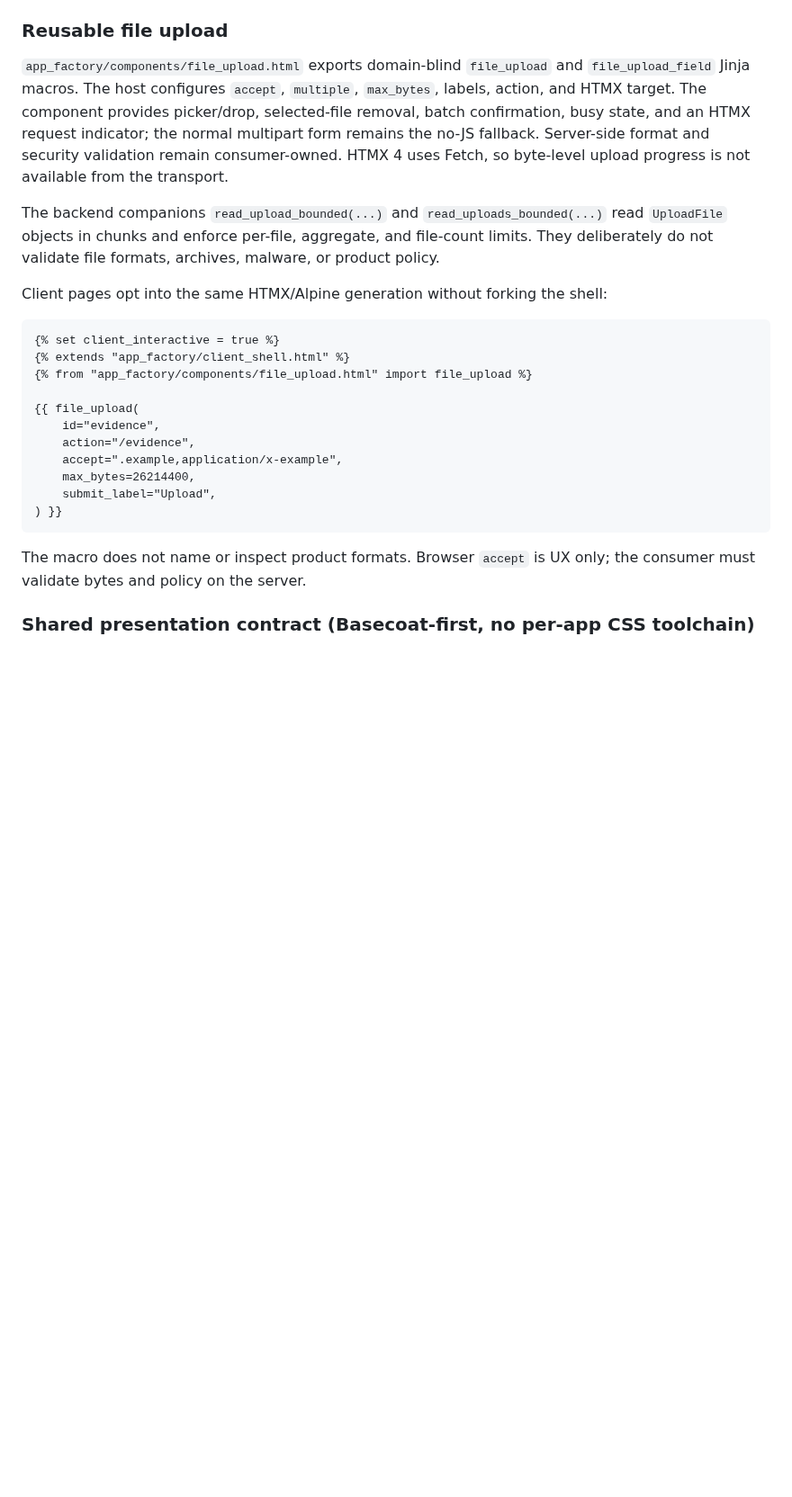
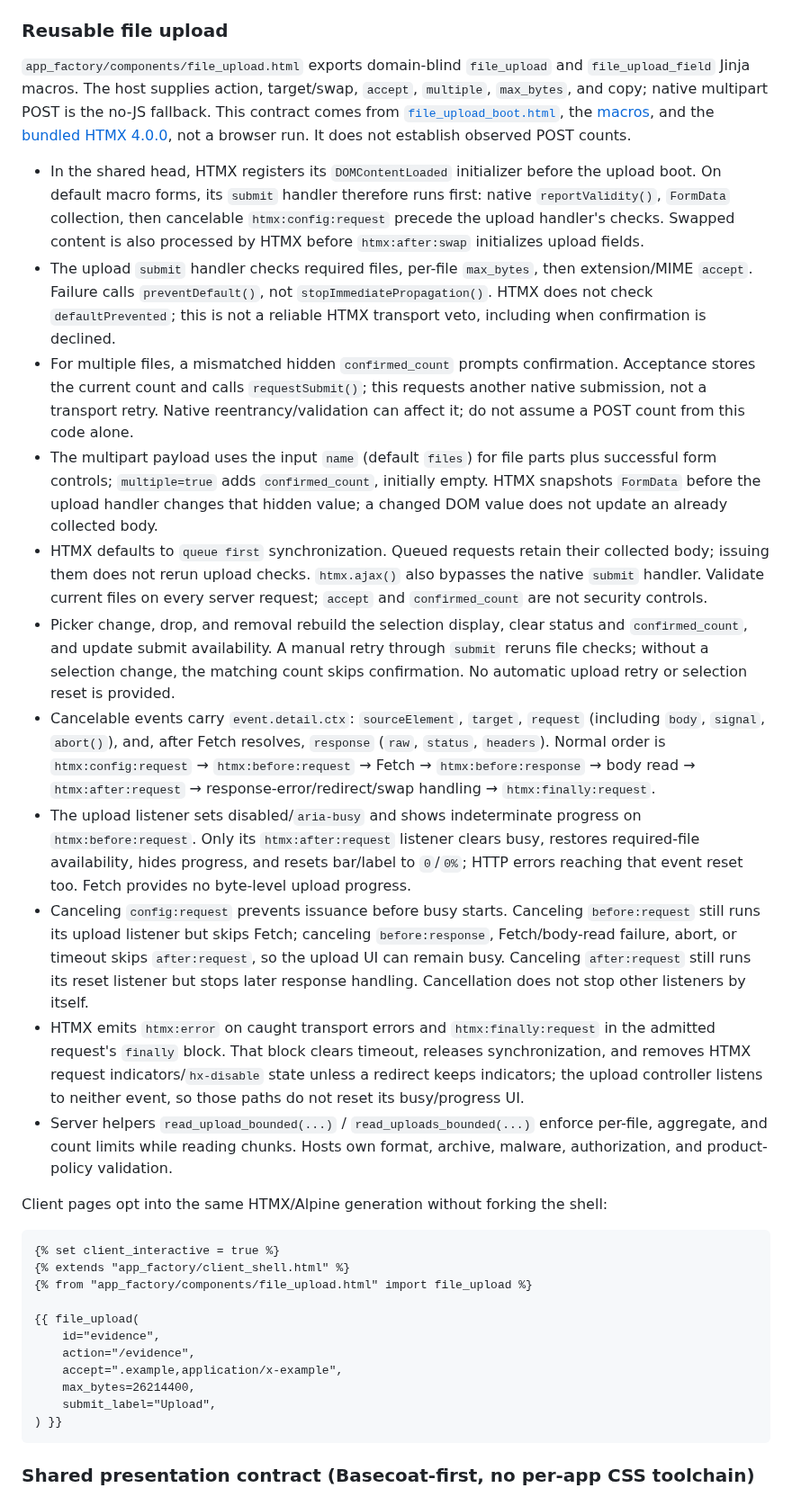
Before and after one commit to mikolaj92/app-factory, a Markdown page: README.md, the part around the change. Shown at 90% size. GitHub-like rendering; blank space fills up the shorter version.

Commit message:
lokay build

````diff
--- a/README.md
+++ b/README.md
@@ -145,17 +145,19 @@ Exact sources, licenses, and digests are stored under `app_factory/assets/`.
 ### Reusable file upload
 
 `app_factory/components/file_upload.html` exports domain-blind `file_upload` and `file_upload_field` Jinja macros.
-The host configures `accept`, `multiple`, `max_bytes`, labels, action, and HTMX
-target. The component provides picker/drop, selected-file removal, batch
-confirmation, busy state, and an HTMX request indicator; the normal multipart
-form remains the no-JS fallback. Server-side format and security validation
-remain consumer-owned. HTMX 4 uses Fetch, so byte-level upload progress is not
-available from the transport.
+The host supplies action, target/swap, `accept`, `multiple`, `max_bytes`, and copy; native multipart POST is the no-JS fallback. This contract comes from [`file_upload_boot.html`](app_factory/templates/app_factory/file_upload_boot.html), the [macros](app_factory/templates/app_factory/components/file_upload.html), and the [bundled HTMX 4.0.0](app_factory/assets/htmx.min.js), not a browser run. It does not establish observed POST counts.
 
-The backend companions `read_upload_bounded(...)` and `read_uploads_bounded(...)`
-read `UploadFile` objects in chunks and enforce per-file, aggregate, and file-count
-limits. They deliberately do not validate file formats, archives, malware, or
-product policy.
+- In the shared head, HTMX registers its `DOMContentLoaded` initializer before the upload boot. On default macro forms, its `submit` handler therefore runs first: native `reportValidity()`, `FormData` collection, then cancelable `htmx:config:request` precede the upload handler's checks. Swapped content is also processed by HTMX before `htmx:after:swap` initializes upload fields.
+- The upload `submit` handler checks required files, per-file `max_bytes`, then extension/MIME `accept`. Failure calls `preventDefault()`, not `stopImmediatePropagation()`. HTMX does not check `defaultPrevented`; this is not a reliable HTMX transport veto, including when confirmation is declined.
+- For multiple files, a mismatched hidden `confirmed_count` prompts confirmation. Acceptance stores the current count and calls `requestSubmit()`; this requests another native submission, not a transport retry. Native reentrancy/validation can affect it; do not assume a POST count from this code alone.
+- The multipart payload uses the input `name` (default `files`) for file parts plus successful form controls; `multiple=true` adds `confirmed_count`, initially empty. HTMX snapshots `FormData` before the upload handler changes that hidden value; a changed DOM value does not update an already collected body.
+- HTMX defaults to `queue first` synchronization. Queued requests retain their collected body; issuing them does not rerun upload checks. `htmx.ajax()` also bypasses the native `submit` handler. Validate current files on every server request; `accept` and `confirmed_count` are not security controls.
+- Picker change, drop, and removal rebuild the selection display, clear status and `confirmed_count`, and update submit availability. A manual retry through `submit` reruns file checks; without a selection change, the matching count skips confirmation. No automatic upload retry or selection reset is provided.
+- Cancelable events carry `event.detail.ctx`: `sourceElement`, `target`, `request` (including `body`, `signal`, `abort()`), and, after Fetch resolves, `response` (`raw`, `status`, `headers`). Normal order is `htmx:config:request` → `htmx:before:request` → Fetch → `htmx:before:response` → body read → `htmx:after:request` → response-error/redirect/swap handling → `htmx:finally:request`.
+- The upload listener sets disabled/`aria-busy` and shows indeterminate progress on `htmx:before:request`. Only its `htmx:after:request` listener clears busy, restores required-file availability, hides progress, and resets bar/label to `0`/`0%`; HTTP errors reaching that event reset too. Fetch provides no byte-level upload progress.
+- Canceling `config:request` prevents issuance before busy starts. Canceling `before:request` still runs its upload listener but skips Fetch; canceling `before:response`, Fetch/body-read failure, abort, or timeout skips `after:request`, so the upload UI can remain busy. Canceling `after:request` still runs its reset listener but stops later response handling. Cancellation does not stop other listeners by itself.
+- HTMX emits `htmx:error` on caught transport errors and `htmx:finally:request` in the admitted request's `finally` block. That block clears timeout, releases synchronization, and removes HTMX request indicators/`hx-disable` state unless a redirect keeps indicators; the upload controller listens to neither event, so those paths do not reset its busy/progress UI.
+- Server helpers `read_upload_bounded(...)` / `read_uploads_bounded(...)` enforce per-file, aggregate, and count limits while reading chunks. Hosts own format, archive, malware, authorization, and product-policy validation.
 
 Client pages opt into the same HTMX/Alpine generation without forking the shell:
 
@@ -172,9 +174,6 @@ Client pages opt into the same HTMX/Alpine generation without forking the shell:
     submit_label="Upload",
 ) }}
 ```
-
-The macro does not name or inspect product formats. Browser `accept` is UX only;
-the consumer must validate bytes and policy on the server.
 
 ### Shared presentation contract (Basecoat-first, no per-app CSS toolchain)
 
````
